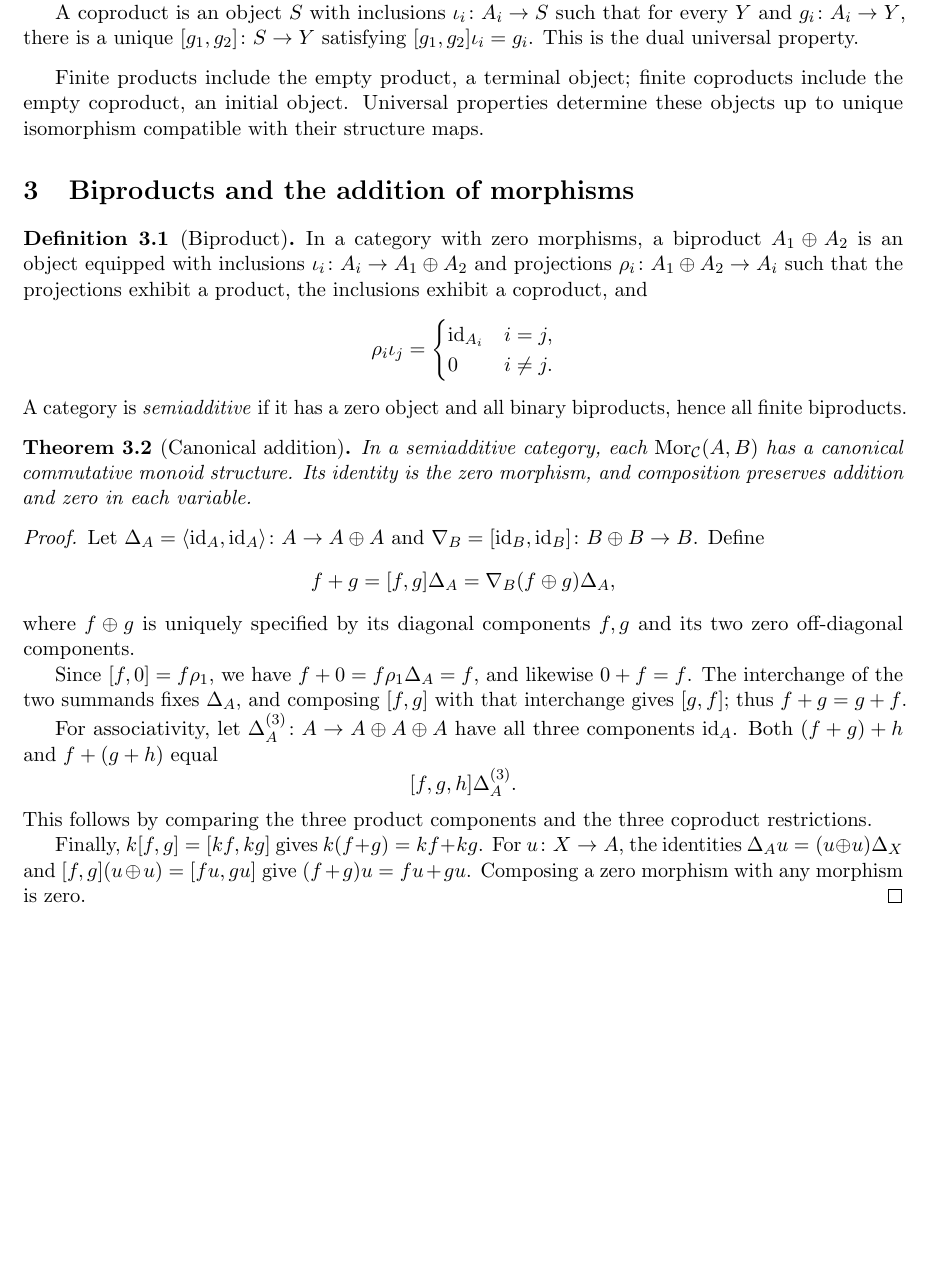
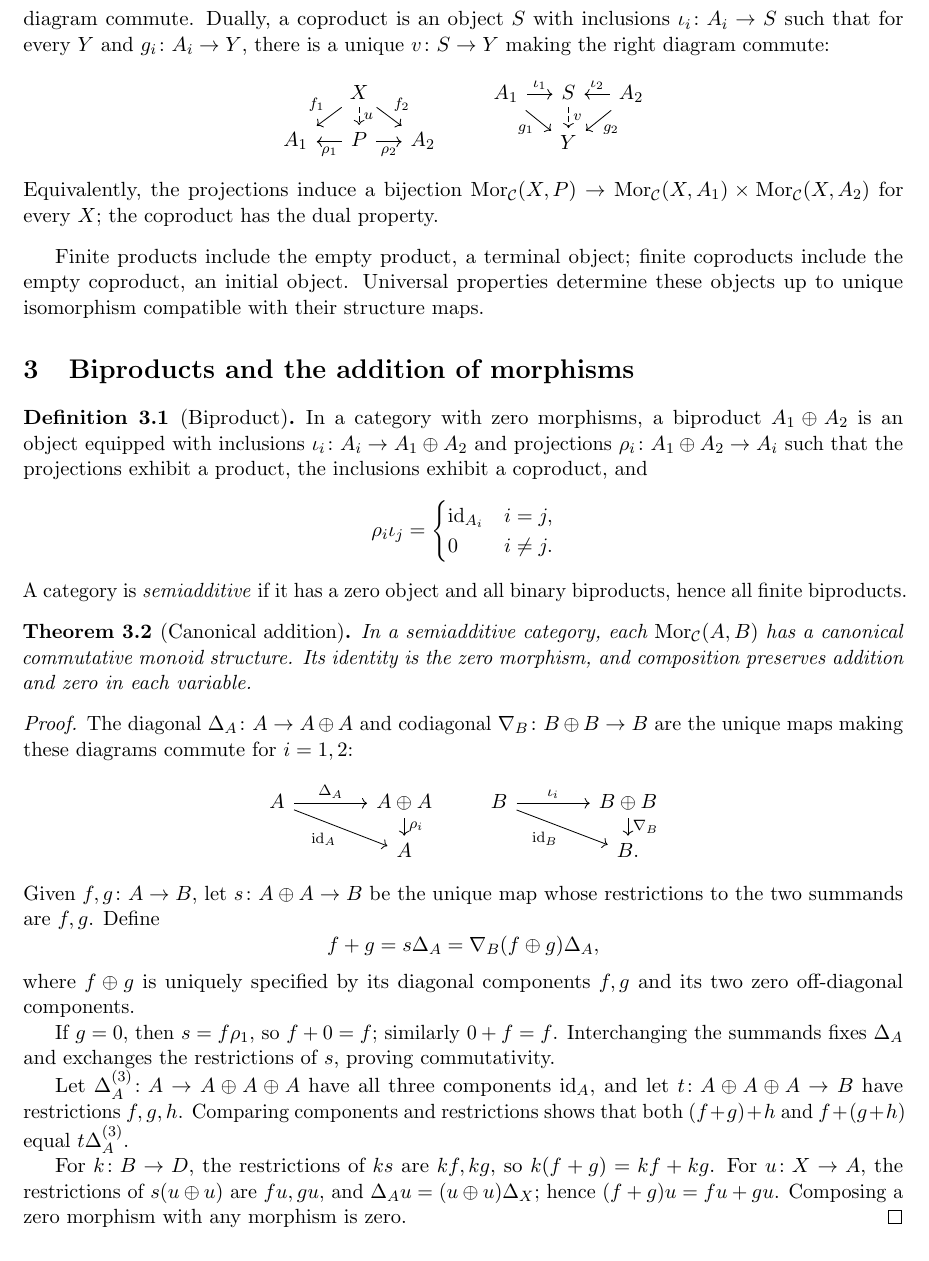
Before and after one commit to davidgepner/webpage, a LaTeX document (algtop1fall2026/lecture_abelian_categories.tex): part of page 3 of 7, cut so that both start at the same text, the shorter picture padded with empty space. Compiled offline with pdfLaTeX.

Commit message:
Replace pairing brackets with named maps

```diff
--- a/algtop1fall2026/lecture_abelian_categories.tex
+++ b/algtop1fall2026/lecture_abelian_categories.tex
@@ -146,13 +146,20 @@ We usually write $0$ when the source and target are clear.
 \end{definition}
 
 \begin{definition}[Product and coproduct]
-A product of $A_1,A_2$ is an object $P$ with projections $\rho_i\colon P\to A_i$ such that for every $X$ and $f_i\colon X\to A_i$, there is a unique $\langle f_1,f_2\rangle\colon X\to P$ satisfying $\rho_i\langle f_1,f_2\rangle=f_i$. Equivalently, the function
+A product of $A_1,A_2$ is an object $P$ with projections $\rho_i\colon P\to A_i$ such that for every $X$ and $f_i\colon X\to A_i$, there is a unique $u\colon X\to P$ making the left diagram commute. Dually, a coproduct is an object $S$ with inclusions $\iota_i\colon A_i\to S$ such that for every $Y$ and $g_i\colon A_i\to Y$, there is a unique $v\colon S\to Y$ making the right diagram commute:
 \[
-\Mor_{\C}(X,P)\longrightarrow\Mor_{\C}(X,A_1)\times\Mor_{\C}(X,A_2)
+\begin{tikzcd}[column sep=small,row sep=small]
+&X\arrow[dl,"f_1"']\arrow[d,dashed,"u"]\arrow[dr,"f_2"]&\\
+A_1&P\arrow[l,"\rho_1"]\arrow[r,"\rho_2"']&A_2
+\end{tikzcd}
+\qquad
+\begin{tikzcd}[column sep=small,row sep=small]
+A_1\arrow[r,"\iota_1"]\arrow[dr,"g_1"']&S\arrow[d,dashed,"v"]&A_2\arrow[l,"\iota_2"']\arrow[dl,"g_2"]\\
+&Y&
+\end{tikzcd}
 \]
-given by the projections is bijective for every $X$.
-
-A coproduct is an object $S$ with inclusions $\iota_i\colon A_i\to S$ such that for every $Y$ and $g_i\colon A_i\to Y$, there is a unique $[g_1,g_2]\colon S\to Y$ satisfying $[g_1,g_2]\iota_i=g_i$. This is the dual universal property.
+Equivalently, the projections induce a bijection
+$\Mor_{\C}(X,P)\to\Mor_{\C}(X,A_1)\times\Mor_{\C}(X,A_2)$ for every $X$; the coproduct has the dual property.
 \end{definition}
 Finite products include the empty product, a terminal object; finite coproducts include the empty coproduct, an initial object. Universal properties determine these objects up to unique isomorphism compatible with their structure maps.
 
@@ -169,21 +176,29 @@ A category is \emph{semiadditive} if it has a zero object and all binary biprodu
 In a semiadditive category, each $\Mor_{\C}(A,B)$ has a canonical commutative monoid structure. Its identity is the zero morphism, and composition preserves addition and zero in each variable.
 \end{theorem}
 \begin{proof}
-Let $\Delta_A=\langle\id_A,\id_A\rangle\colon A\to A\oplus A$ and $\nabla_B=[\id_B,\id_B]\colon B\oplus B\to B$. Define
+The diagonal $\Delta_A\colon A\to A\oplus A$ and codiagonal $\nabla_B\colon B\oplus B\to B$ are the unique maps making these diagrams commute for $i=1,2$:
 \[
-f+g=[f,g]\Delta_A=\nabla_B(f\oplus g)\Delta_A,
+\begin{tikzcd}[column sep=large,row sep=small]
+A\arrow[r,"\Delta_A"]\arrow[dr,"\id_A"']&A\oplus A\arrow[d,"\rho_i"]\\
+&A
+\end{tikzcd}
+\qquad
+\begin{tikzcd}[column sep=large,row sep=small]
+B\arrow[r,"\iota_i"]\arrow[dr,"\id_B"']&B\oplus B\arrow[d,"\nabla_B"]\\
+&B.
+\end{tikzcd}
+\]
+Given $f,g\colon A\to B$, let $s\colon A\oplus A\to B$ be the unique map whose restrictions to the two summands are $f,g$. Define
+\[
+f+g=s\Delta_A=\nabla_B(f\oplus g)\Delta_A,
 \]
 where $f\oplus g$ is uniquely specified by its diagonal components $f,g$ and its two zero off-diagonal components.
 
-Since $[f,0]=f\rho_1$, we have $f+0=f\rho_1\Delta_A=f$, and likewise $0+f=f$. The interchange of the two summands fixes $\Delta_A$, and composing $[f,g]$ with that interchange gives $[g,f]$; thus $f+g=g+f$.
+If $g=0$, then $s=f\rho_1$, so $f+0=f$; similarly $0+f=f$. Interchanging the summands fixes $\Delta_A$ and exchanges the restrictions of $s$, proving commutativity.
 
-For associativity, let $\Delta_A^{(3)}\colon A\to A\oplus A\oplus A$ have all three components $\id_A$. Both $(f+g)+h$ and $f+(g+h)$ equal
-\[
-[f,g,h]\Delta_A^{(3)}.
-\]
-This follows by comparing the three product components and the three coproduct restrictions.
+Let $\Delta_A^{(3)}\colon A\to A\oplus A\oplus A$ have all three components $\id_A$, and let $t\colon A\oplus A\oplus A\to B$ have restrictions $f,g,h$. Comparing components and restrictions shows that both $(f+g)+h$ and $f+(g+h)$ equal $t\Delta_A^{(3)}$.
 
-Finally, $k[f,g]=[kf,kg]$ gives $k(f+g)=kf+kg$. For $u\colon X\to A$, the identities $\Delta_Au=(u\oplus u)\Delta_X$ and $[f,g](u\oplus u)=[fu,gu]$ give $(f+g)u=fu+gu$. Composing a zero morphism with any morphism is zero.
+For $k\colon B\to D$, the restrictions of $ks$ are $kf,kg$, so $k(f+g)=kf+kg$. For $u\colon X\to A$, the restrictions of $s(u\oplus u)$ are $fu,gu$, and $\Delta_Au=(u\oplus u)\Delta_X$; hence $(f+g)u=fu+gu$. Composing a zero morphism with any morphism is zero.
 \end{proof}
 
 \begin{proposition}[Biproduct identities and matrices]
```
Also changed, not shown: algtop1fall2026/lecture_abelian_categories.pdf, algtop1fall2026/lecture_abelian_categories.tex (8 more changed lines).
